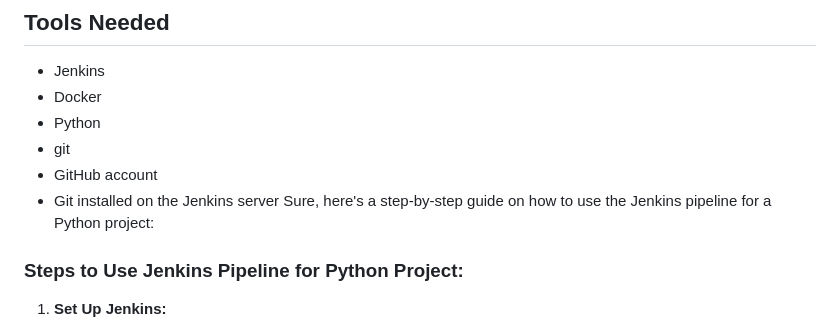
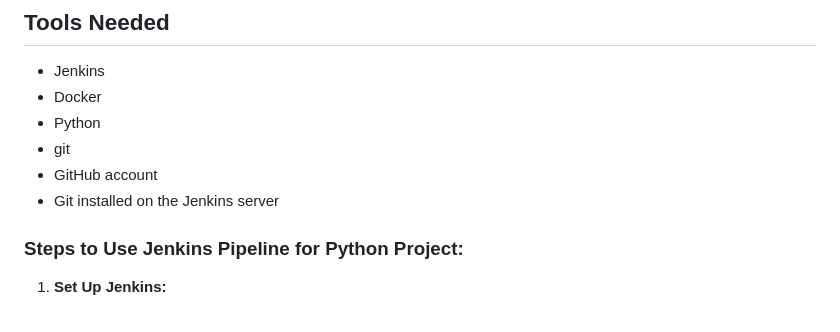
Before and after one commit to rana854/Hello-World-CI-CD, a Markdown page: README.md, the part around the change. GitHub-like rendering.

```diff
--- a/README.md
+++ b/README.md
@@ -8,7 +8,6 @@ The Jenkins pipeline for our Python project is designed to automate essential de
 - git
 - GitHub account
 - Git installed on the Jenkins server
-Sure, here's a step-by-step guide on how to use the Jenkins pipeline for a Python project:
 
 ### Steps to Use Jenkins Pipeline for Python Project:
 
```
